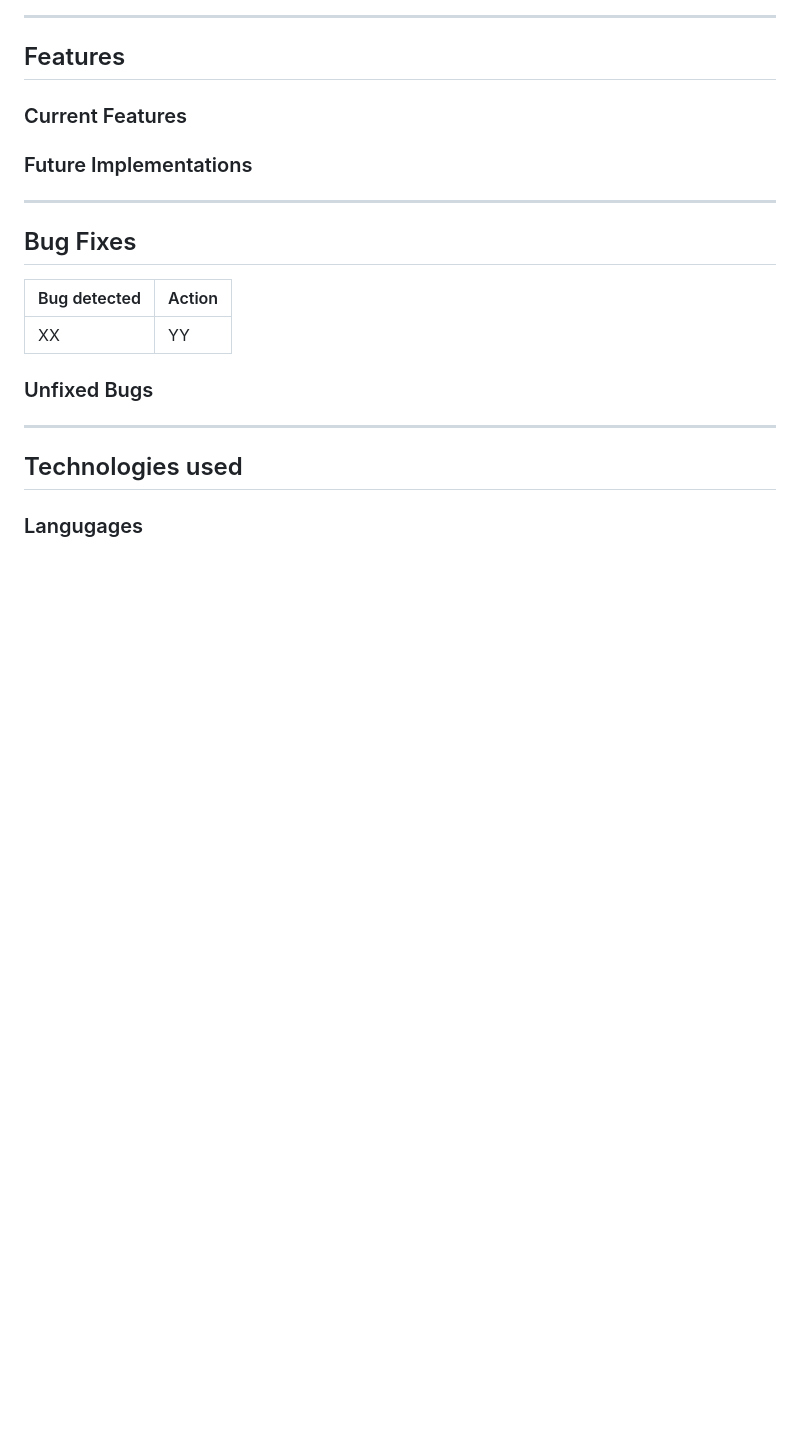
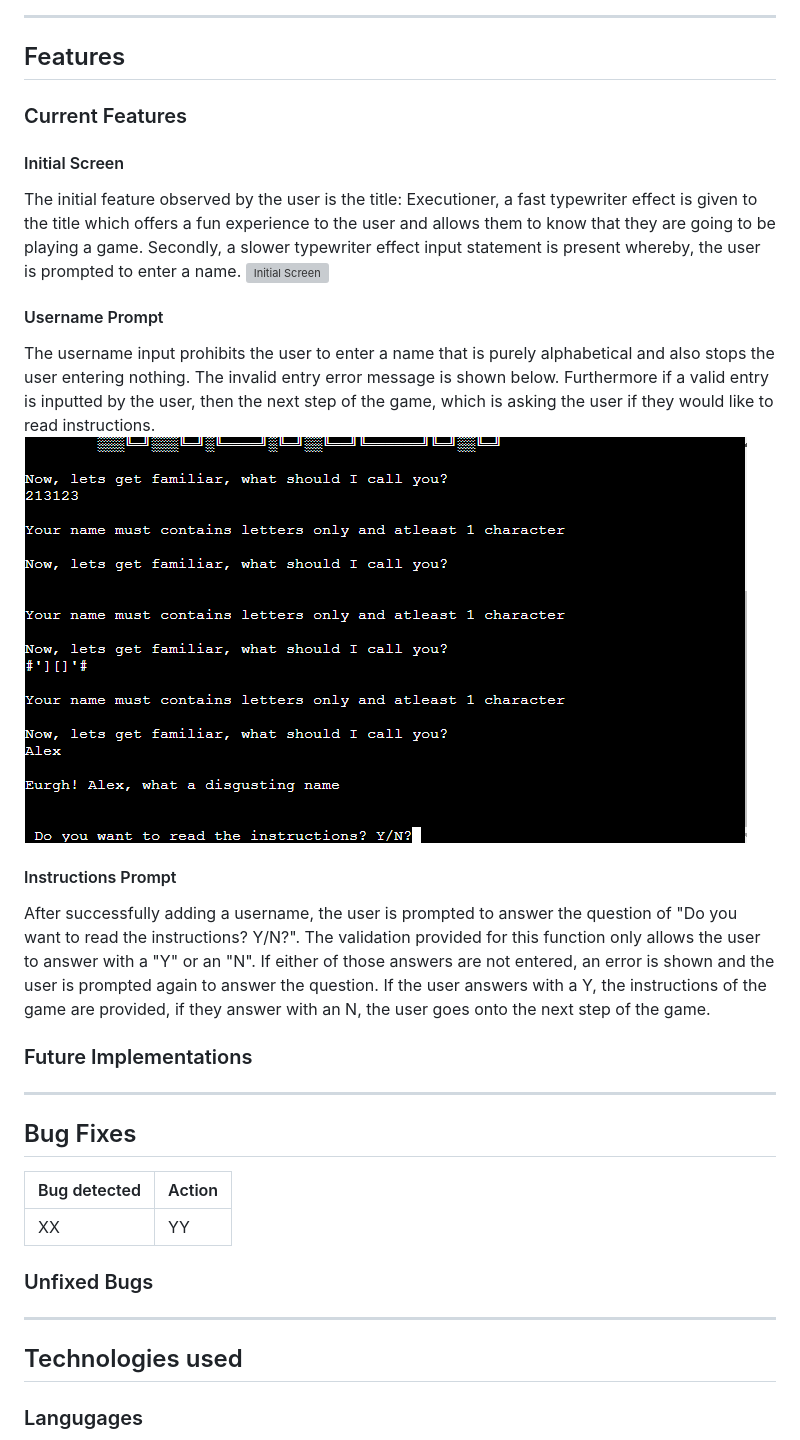
Before and after one commit to AlexAntony3/executioner, a Markdown page: README.md, the part around the change. GitHub-like rendering; pictures changed too: docs/screenshots/username.png (added); blank space fills up the shorter version; grey boxes are pictures that could not be loaded.

Commit message:
feat: add initial screen, username prompt and instructions prompt to features

```diff
--- a/README.md
+++ b/README.md
@@ -74,6 +74,18 @@ The below flow charts show the process that is to be followed in the development
 ## Features
 
 ### Current Features
+
+#### Initial Screen
+The initial feature observed by the user is the title: Executioner, a fast typewriter effect is given to the title which offers a fun experience to the user and allows them to know that they are going to be playing a game. Secondly, a slower typewriter effect input statement is present whereby, the user is prompted to enter a name.
+![Initial Screen](docs/screenshots/initial "Initial Screen")
+
+#### Username Prompt
+The username input prohibits the user to enter a name that is purely alphabetical and also stops the user entering nothing. The invalid entry error message is shown below. Furthermore if a valid entry is inputted by the user, then the next step of the game, which is asking the user if they would like to read instructions.
+![Username Prompt](docs/screenshots/username.png "Username Prompt")
+
+#### Instructions Prompt
+After successfully adding a username, the user is prompted to answer the question of "Do you want to read the instructions? Y/N?". The validation provided for this function only allows the user to answer with a "Y" or an "N". If either of those answers are not entered, an error is shown and the user is prompted again to answer the question. If the user answers with a Y, the instructions of the game are provided, if they answer with an N, the user goes onto the next step of the game.
+
 
 ### Future Implementations
 
```
